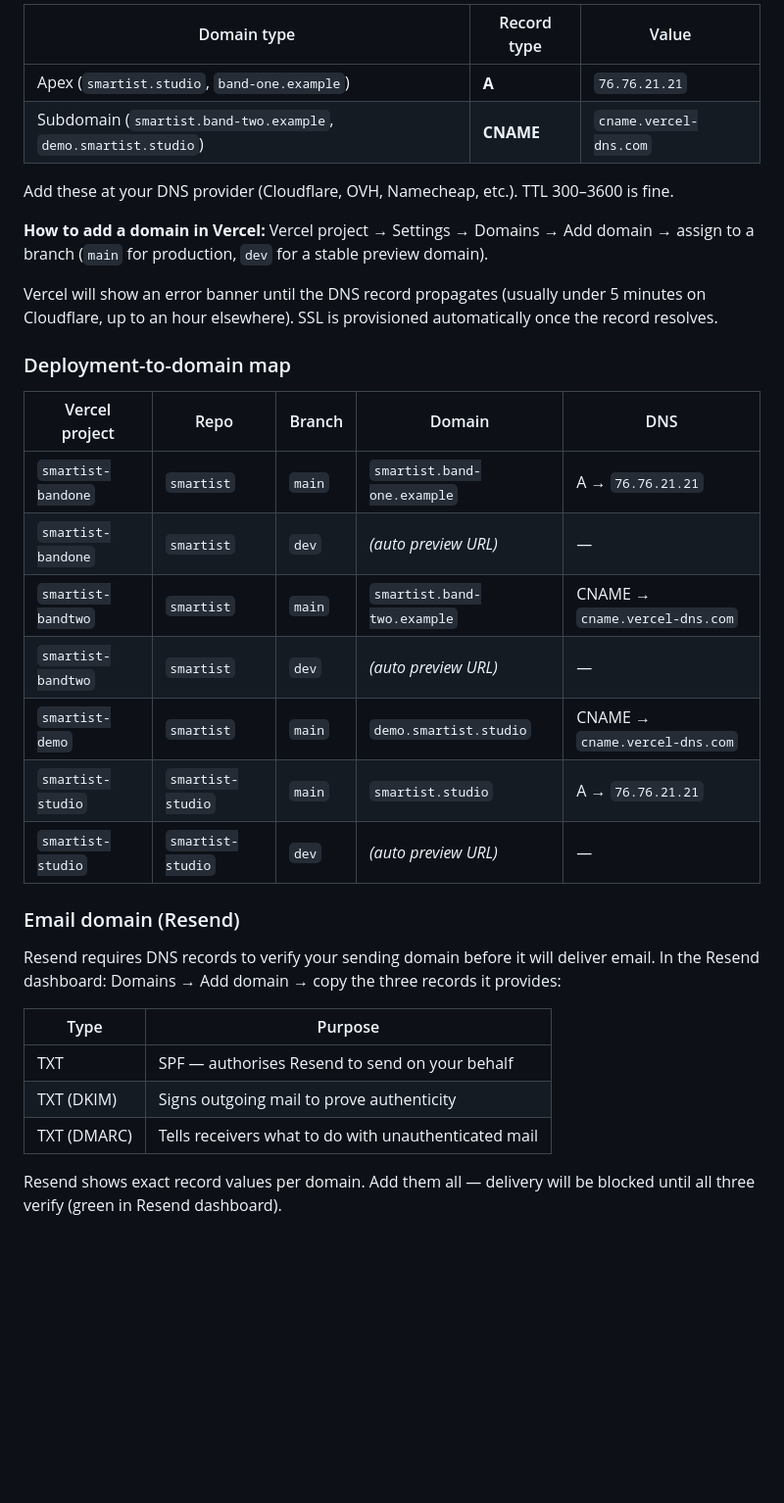
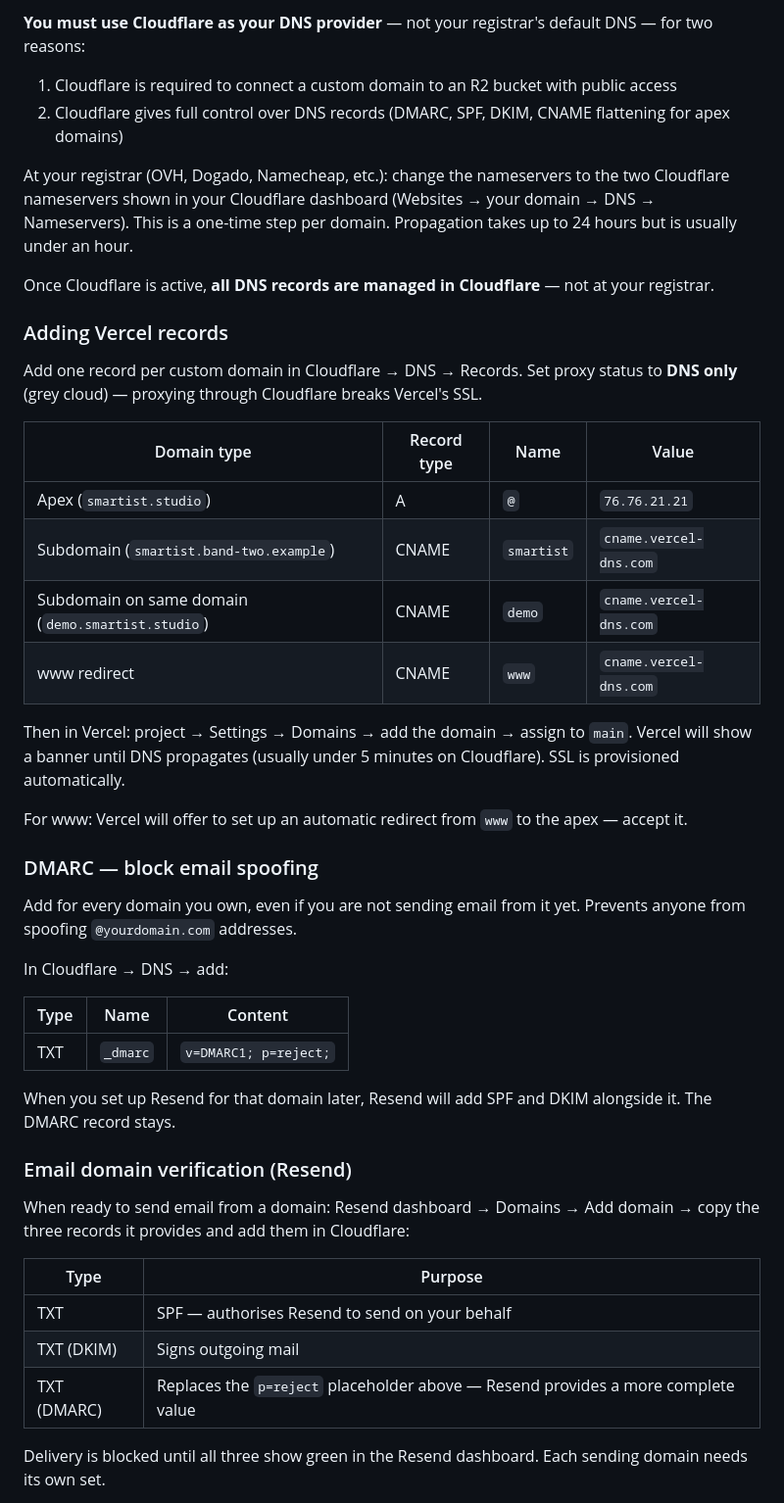
Before and after one commit to kevinsieg/smartist, a Markdown page: docs/tenant-onboarding.md, the part around one of its changes. Shown at 98% size. Drawn GitHub-style; blank space fills up the shorter version.

```diff
--- a/docs/tenant-onboarding.md
+++ b/docs/tenant-onboarding.md
@@ -231,36 +252,48 @@ Vercel needs a DNS record per custom domain. The record type depends on whether
 
-| Domain type | Record type | Value |
+**You must use Cloudflare as your DNS provider** — not your registrar's default DNS — for two reasons:
+1. Cloudflare is required to connect a custom domain to an R2 bucket with public access
+2. Cloudflare gives full control over DNS records (DMARC, SPF, DKIM, CNAME flattening for apex domains)
+
+At your registrar (OVH, Dogado, Namecheap, etc.): change the nameservers to the two Cloudflare nameservers shown in your Cloudflare dashboard (Websites → your domain → DNS → Nameservers). This is a one-time step per domain. Propagation takes up to 24 hours but is usually under an hour.
+
+Once Cloudflare is active, **all DNS records are managed in Cloudflare** — not at your registrar.
+
+### Adding Vercel records
+
+Add one record per custom domain in Cloudflare → DNS → Records. Set proxy status to **DNS only** (grey cloud) — proxying through Cloudflare breaks Vercel's SSL.
+
+| Domain type | Record type | Name | Value |
+|---|---|---|---|
+| Apex (`smartist.studio`) | A | `@` | `76.76.21.21` |
+| Subdomain (`smartist.band-two.example`) | CNAME | `smartist` | `cname.vercel-dns.com` |
+| Subdomain on same domain (`demo.smartist.studio`) | CNAME | `demo` | `cname.vercel-dns.com` |
+| www redirect | CNAME | `www` | `cname.vercel-dns.com` |
+
+Then in Vercel: project → Settings → Domains → add the domain → assign to `main`. Vercel will show a banner until DNS propagates (usually under 5 minutes on Cloudflare). SSL is provisioned automatically.
+
+For www: Vercel will offer to set up an automatic redirect from `www` to the apex — accept it.
+
+### DMARC — block email spoofing
+
+Add for every domain you own, even if you are not sending email from it yet. Prevents anyone from spoofing `@yourdomain.com` addresses.
+
+In Cloudflare → DNS → add:
+
+| Type | Name | Content |
 |---|---|---|
-| Apex (`smartist.studio`, `band-one.example`) | **A** | `76.76.21.21` |
-| Subdomain (`smartist.band-two.example`, `demo.smartist.studio`) | **CNAME** | `cname.vercel-dns.com` |
+| TXT | `_dmarc` | `v=DMARC1; p=reject;` |
 
-Add these at your DNS provider (Cloudflare, OVH, Namecheap, etc.). TTL 300–3600 is fine.
+When you set up Resend for that domain later, Resend will add SPF and DKIM alongside it. The DMARC record stays.
 
-**How to add a domain in Vercel:** Vercel project → Settings → Domains → Add domain → assign to a branch (`main` for production, `dev` for a stable preview domain).
+### Email domain verification (Resend)
 
-Vercel will show an error banner until the DNS record propagates (usually under 5 minutes on Cloudflare, up to an hour elsewhere). SSL is provisioned automatically once the record resolves.
-
-### Deployment-to-domain map
-
-| Vercel project | Repo | Branch | Domain | DNS |
-|---|---|---|---|---|
-| `smartist-bandone` | `smartist` | `main` | `smartist.band-one.example` | A → `76.76.21.21` |
-| `smartist-bandone` | `smartist` | `dev` | *(auto preview URL)* | — |
-| `smartist-bandtwo` | `smartist` | `main` | `smartist.band-two.example` | CNAME → `cname.vercel-dns.com` |
-| `smartist-bandtwo` | `smartist` | `dev` | *(auto preview URL)* | — |
-| `smartist-demo` | `smartist` | `main` | `demo.smartist.studio` | CNAME → `cname.vercel-dns.com` |
-| `smartist-studio` | `smartist-studio` | `main` | `smartist.studio` | A → `76.76.21.21` |
-| `smartist-studio` | `smartist-studio` | `dev` | *(auto preview URL)* | — |
-
-### Email domain (Resend)
-
-Resend requires DNS records to verify your sending domain before it will deliver email. In the Resend dashboard: Domains → Add domain → copy the three records it provides:
+When ready to send email from a domain: Resend dashboard → Domains → Add domain → copy the three records it provides and add them in Cloudflare:
 
 | Type | Purpose |
 |---|---|
 | TXT | SPF — authorises Resend to send on your behalf |
-| TXT (DKIM) | Signs outgoing mail to prove authenticity |
-| TXT (DMARC) | Tells receivers what to do with unauthenticated mail |
+| TXT (DKIM) | Signs outgoing mail |
+| TXT (DMARC) | Replaces the `p=reject` placeholder above — Resend provides a more complete value |
 
-Resend shows exact record values per domain. Add them all — delivery will be blocked until all three verify (green in Resend dashboard).
+Delivery is blocked until all three show green in the Resend dashboard. Each sending domain needs its own set.
 
```
Also changed, not shown: other parts of docs/tenant-onboarding.md (+106 -74 lines).
